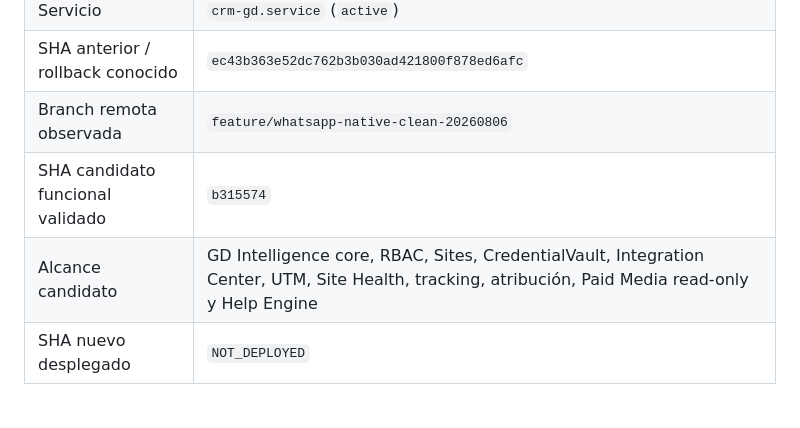
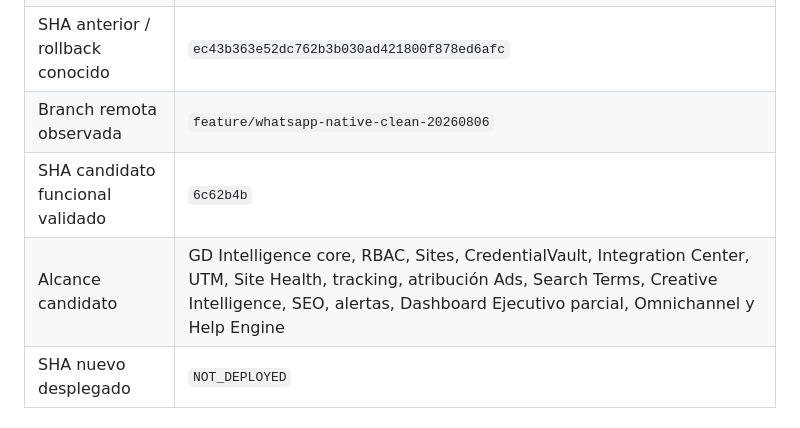
Before and after one commit to GDCRM2025/crm-fastapi, a Markdown page: docs/gd-intelligence/PRODUCTION_DEPLOYMENT_REPORT.md, the part around the change. Rendered like a GitHub page.

Commit message:
docs(gd-intelligence): record real-data validation

```diff
--- a/docs/gd-intelligence/PRODUCTION_DEPLOYMENT_REPORT.md
+++ b/docs/gd-intelligence/PRODUCTION_DEPLOYMENT_REPORT.md
@@ -11,8 +11,8 @@ Resultado: **BLOCKED_PREDEPLOY — NO_PRODUCTION_CHANGES**
 | Servicio | `crm-gd.service` (`active`) |
 | SHA anterior / rollback conocido | `ec43b363e52dc762b3b030ad421800f878ed6afc` |
 | Branch remota observada | `feature/whatsapp-native-clean-20260806` |
-| SHA candidato funcional validado | `b315574` |
-| Alcance candidato | GD Intelligence core, RBAC, Sites, CredentialVault, Integration Center, UTM, Site Health, tracking, atribución, Paid Media read-only y Help Engine |
+| SHA candidato funcional validado | `6c62b4b` |
+| Alcance candidato | GD Intelligence core, RBAC, Sites, CredentialVault, Integration Center, UTM, Site Health, tracking, atribución Ads, Search Terms, Creative Intelligence, SEO, alertas, Dashboard Ejecutivo parcial, Omnichannel y Help Engine |
 | SHA nuevo desplegado | `NOT_DEPLOYED` |
 
 ## Gates previos
```
Also changed, not shown: docs/gd-intelligence/IMPLEMENTATION_STATUS.md (+1 -1 lines).
